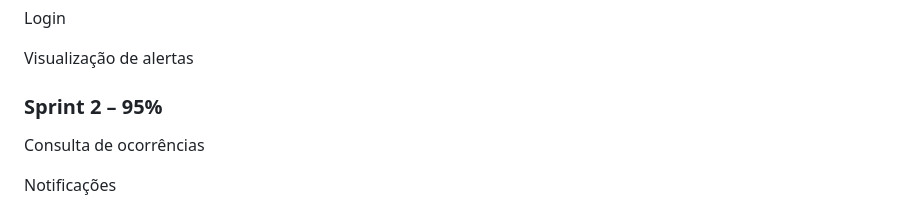
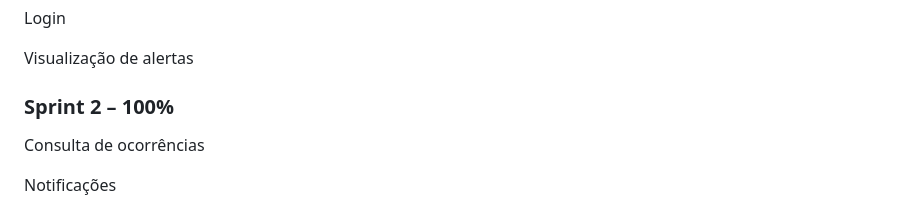
Before and after one commit to 2IDS-A-TAMB-2026/NEXA, a Markdown page: README.md, the part around the change. Rendered like a GitHub page.

```diff
--- a/README.md
+++ b/README.md
@@ -140,7 +140,7 @@ Login
 
 Visualização de alertas
 
-### Sprint 2 – 95%
+### Sprint 2 – 100%
 
 Consulta de ocorrências
 
```
